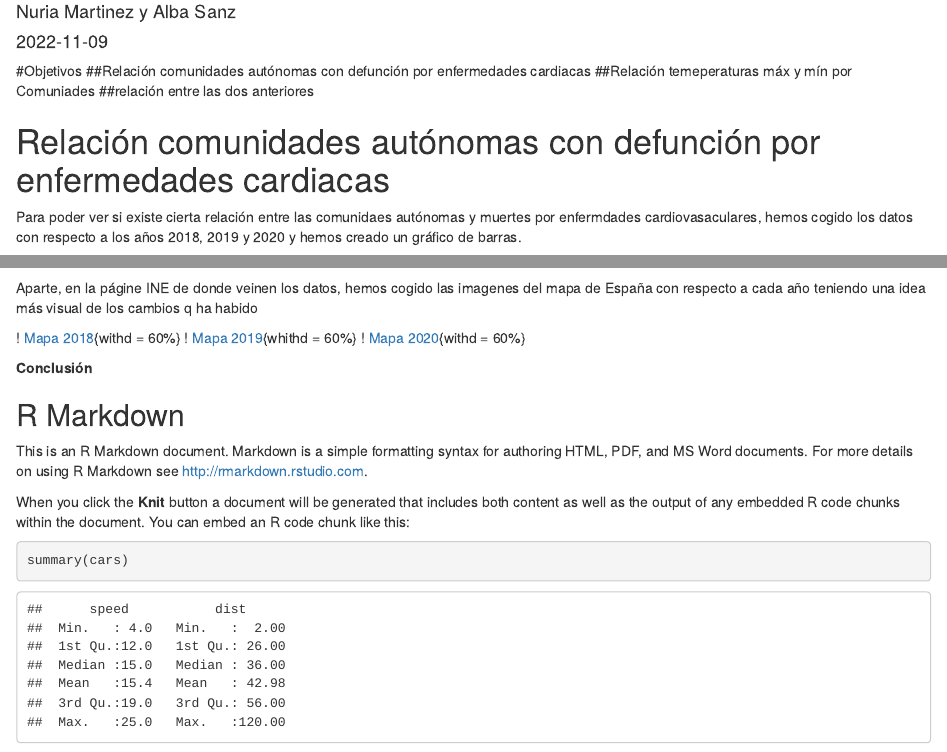
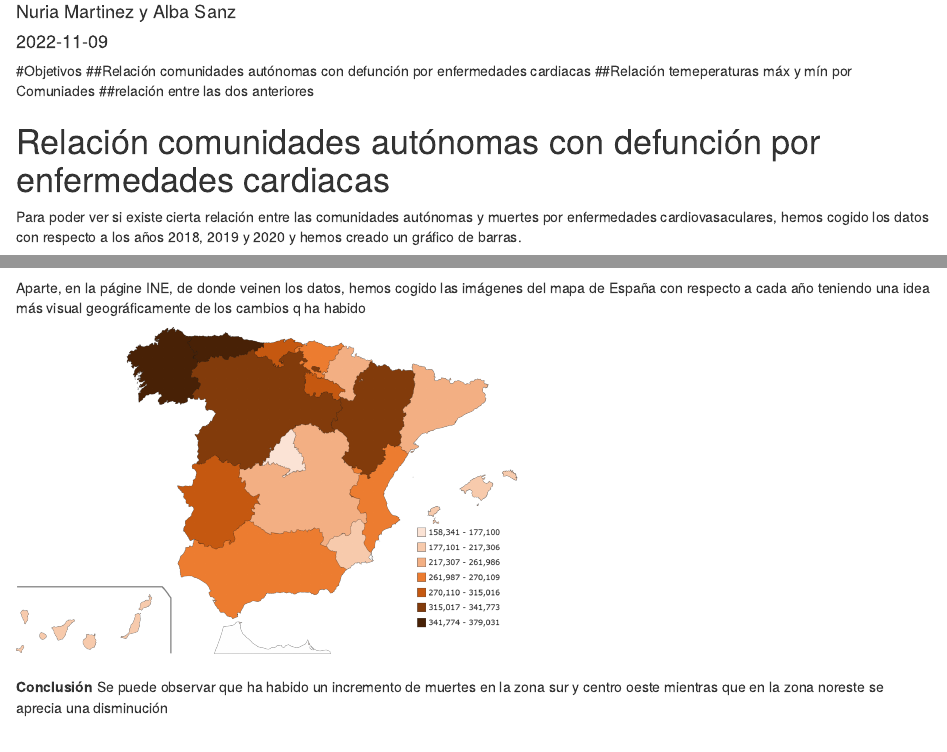
Before and after one commit to Aalbaa/TrabajoFuentes, an R Markdown document (RMarkdown.Rmd): the page in a window 1100 px wide, from 70 px down, and a second part further down, joined at a grey line. Rendered offline with R 4.5, knitr and Pandoc, with nearby package versions; code that draws random numbers runs with fixed seeds of ours; some code elsewhere in the file could not run offline; common packages that the code uses without loading them are loaded.

Commit message:
primer objetivo

````diff
--- a/RMarkdown.Rmd
+++ b/RMarkdown.Rmd
@@ -15,7 +15,7 @@ knitr::opts_chunk$set(echo = TRUE)
 
 # Relación comunidades autónomas con defunción por enfermedades cardiacas
 
-Para poder ver si existe cierta relación entre las comunidaes autónomas y muertes por enfermdades cardiovasaculares, hemos cogido los datos con respecto a los años 2018, 2019 y 2020 y hemos creado un gráfico de barras.
+Para poder ver si existe cierta relación entre las comunidades autónomas y muertes por enfermedades cardiovasaculares, hemos cogido los datos con respecto a los años 2018, 2019 y 2020 y hemos creado un gráfico de barras.
 
 
 ```{r gr_barras, echo = FALSE}
@@ -27,13 +27,16 @@ gr_barras
 
 ```
 
-Aparte, en la págine INE de donde veinen los datos, hemos cogido las imagenes del mapa de España con respecto a cada año teniendo una idea más visual de los cambios q ha habido
+Aparte, en la págine INE, de donde veinen los datos, hemos cogido las imágenes del mapa de España con respecto a cada año teniendo una idea más visual geográficamente de los cambios q ha habido
 
-! [Mapa 2018](Input_objects/mapa2018.npg){withd = 60%}
-! [Mapa 2019](mapa2019.npg ){whithd = 60%}
-! [Mapa 2020](mapa2020.npg ){withd = 60%}
+<div>
+<p style = 'text-align:center;'>
+<img src="./Input_images/mapa2018.png" alt="Mapa 2018">
+</p>
+</div>
 
-**Conclusión**
+
+**Conclusión** Se puede observar que ha habido un incremento de muertes en la zona sur y centro oeste mientras que en la zona noreste se aprecia una disminución
 
 ## R Markdown
 
````
